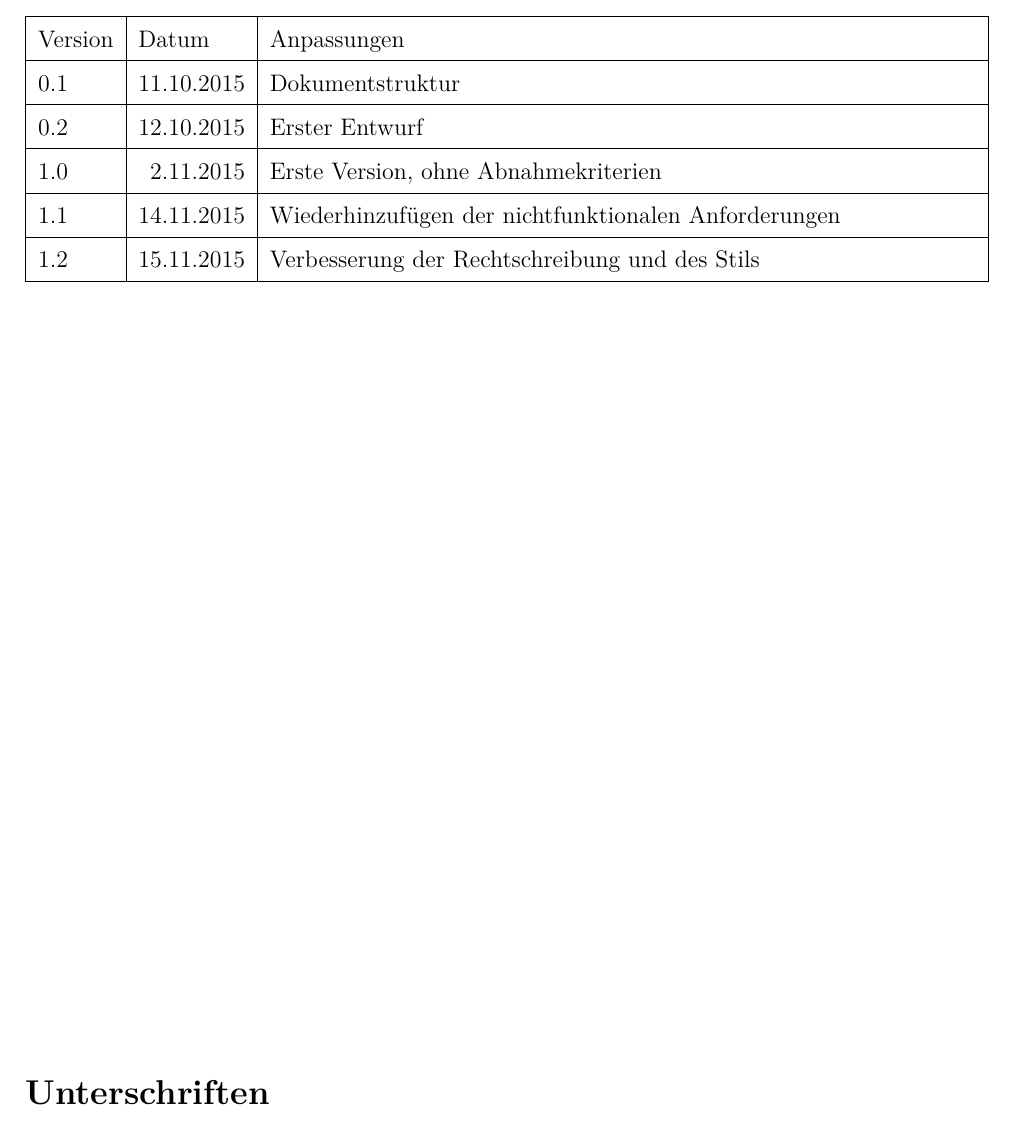
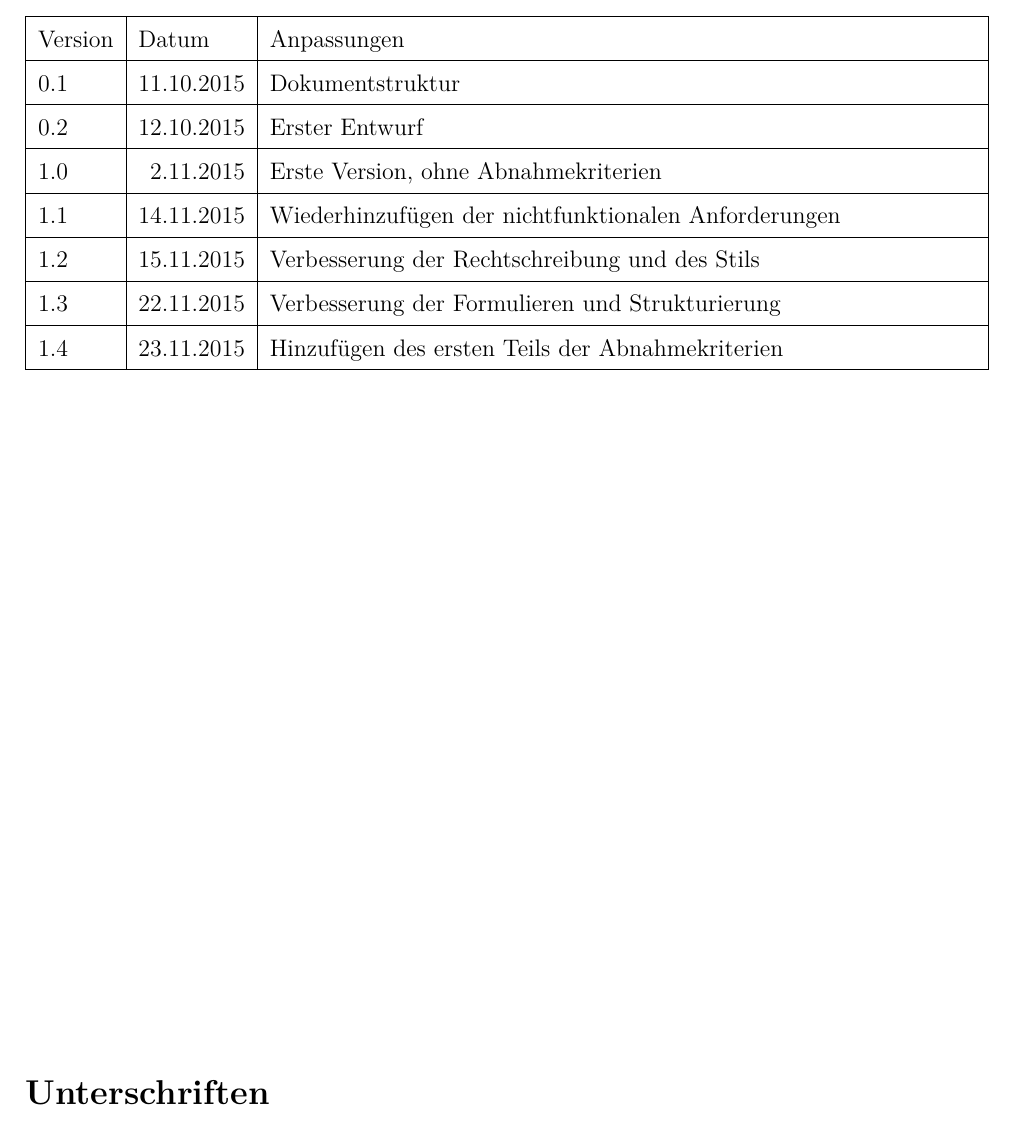
Before and after one commit to hsrdnguyen/PSIT2, a LaTeX document (documents/20_Pflichtenheft/source/pflichtenheft.tex, which reads documents/20_Pflichtenheft/source/01_history.tex): part of page 2 of 24, cut so that both start at the same text. Compiled offline with pdfLaTeX.

Commit message:
Version 1.4: Restructuring @bermansas, Part 1 Abnahmekriterien

```diff
--- a/documents/20_Pflichtenheft/source/01_history.tex
+++ b/documents/20_Pflichtenheft/source/01_history.tex
@@ -1,9 +1,11 @@
 \section*{Dokumentenhistorie}
 \begin{tabularx}{\linewidth}{|l|r|X|} \hline
 Version & \multicolumn{1}{l|}{Datum} 			& Anpassungen \\ \hline
-0.1 & 11.10.2015		& Dokumentstruktur \\ \hline
-0.2	& 12.10.2015       & Erster Entwurf  \\ \hline
-1.0 &  2.11.2015		& Erste Version, ohne Abnahmekriterien \\ \hline
-1.1 & 14.11.2015        & Wiederhinzufügen der nichtfunktionalen Anforderungen \\ \hline
-1.2 & 15.11.2015        & Verbesserung der Rechtschreibung und des Stils\\ \hline
+0.1 & 11.10.2015 & Dokumentstruktur \\ \hline
+0.2	& 12.10.2015 & Erster Entwurf  \\ \hline
+1.0 &  2.11.2015 & Erste Version, ohne Abnahmekriterien \\ \hline
+1.1 & 14.11.2015 & Wiederhinzufügen der nichtfunktionalen Anforderungen \\ \hline
+1.2 & 15.11.2015 & Verbesserung der Rechtschreibung und des Stils \\ \hline
+1.3 & 22.11.2015 & Verbesserung der Formulieren und Strukturierung\\ \hline
+1.4 & 23.11.2015 & Hinzufügen des ersten Teils der Abnahmekriterien\\ \hline
 \end{tabularx}
```
Also changed, not shown: documents/20_Pflichtenheft/source/pflichtenheft.pdf.
